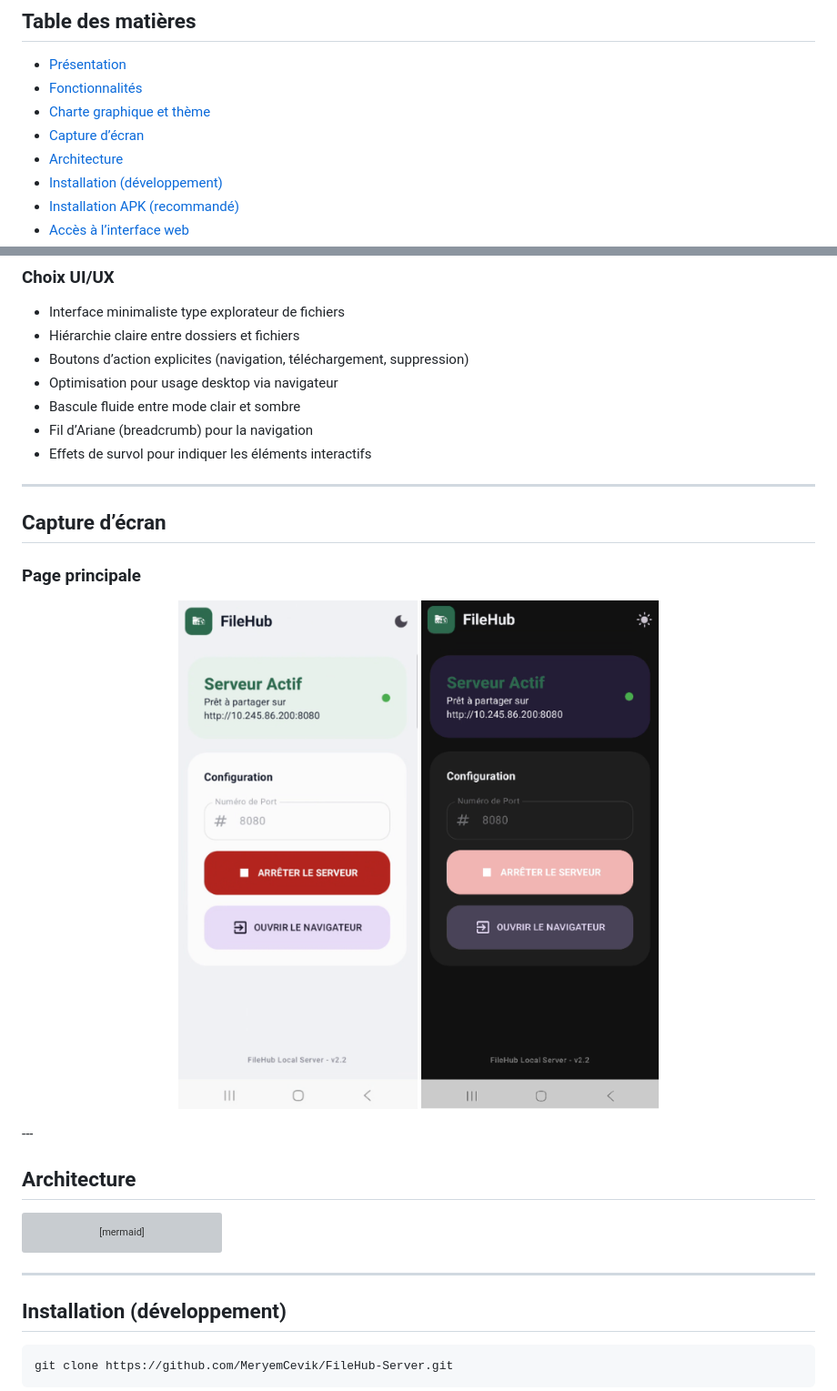
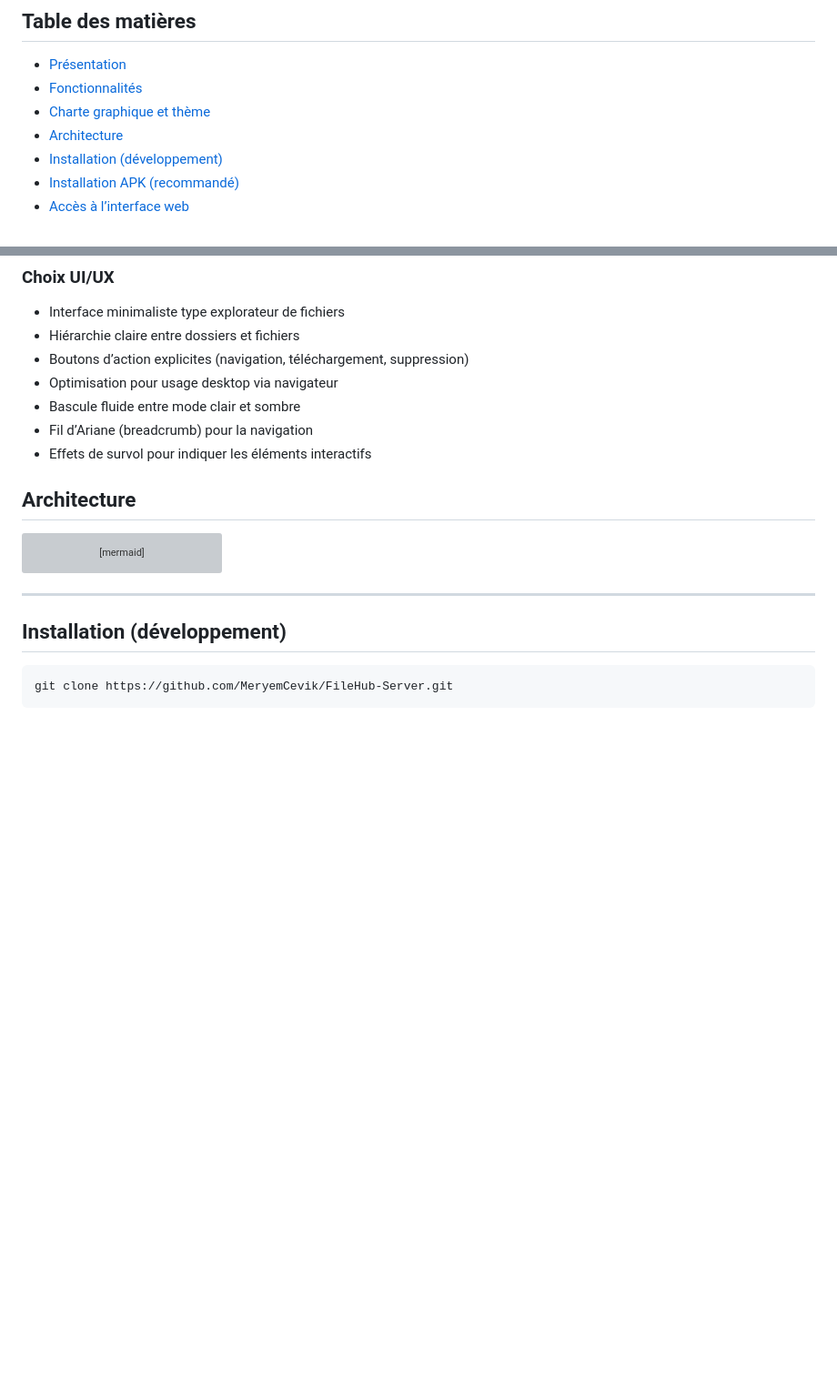
Before and after one commit to MeryemCevik/FileHub-Server, a Markdown page: README.md, 2 parts joined by grey strips. Shown at 91% size. Rendered like a GitHub page; blank space fills up the shorter version; grey boxes are pictures that could not be loaded.

```diff
--- a/README.md
+++ b/README.md
@@ -14,7 +14,6 @@ Serveur HTTP local Android permettant d’accéder et gérer les fichiers d’un
 - [Présentation](#présentation)
 - [Fonctionnalités](#fonctionnalités)
 - [Charte graphique et thème](#charte-graphique-et-thème)
-- [Capture d’écran](#capture-décran)
 - [Architecture](#architecture)
 - [Installation (développement)](#installation-développement)
 - [Installation APK (recommandé)](#installation-apk-recommandé)
@@ -109,18 +108,6 @@ L’application repose sur une interface moderne, sobre et orientée productivit
 - Bascule fluide entre mode clair et sombre
 - Fil d’Ariane (breadcrumb) pour la navigation
 - Effets de survol pour indiquer les éléments interactifs
-
----
-
-## Capture d’écran
-
-### Page principale
-
-<p align="center">
-  <img src="docs/screenshots/home.png" alt="Page principale" width="320" />
-  <img src="docs/screenshots/home1.png" alt="Page principale 2" width="320" />
-</p>
----
 
 ## Architecture
 
```
